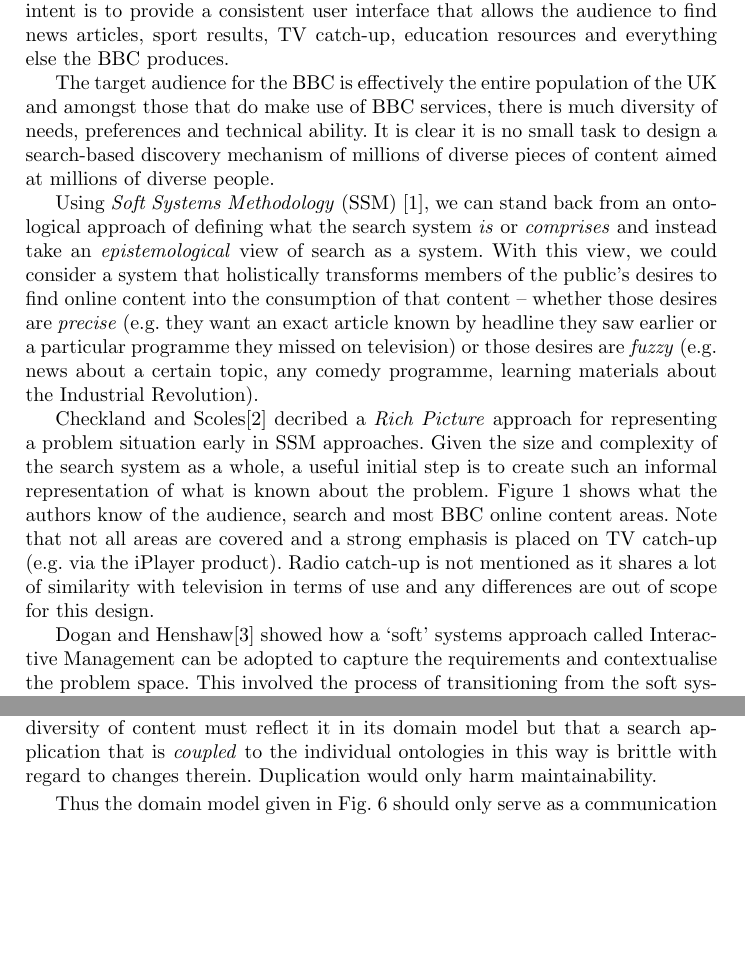
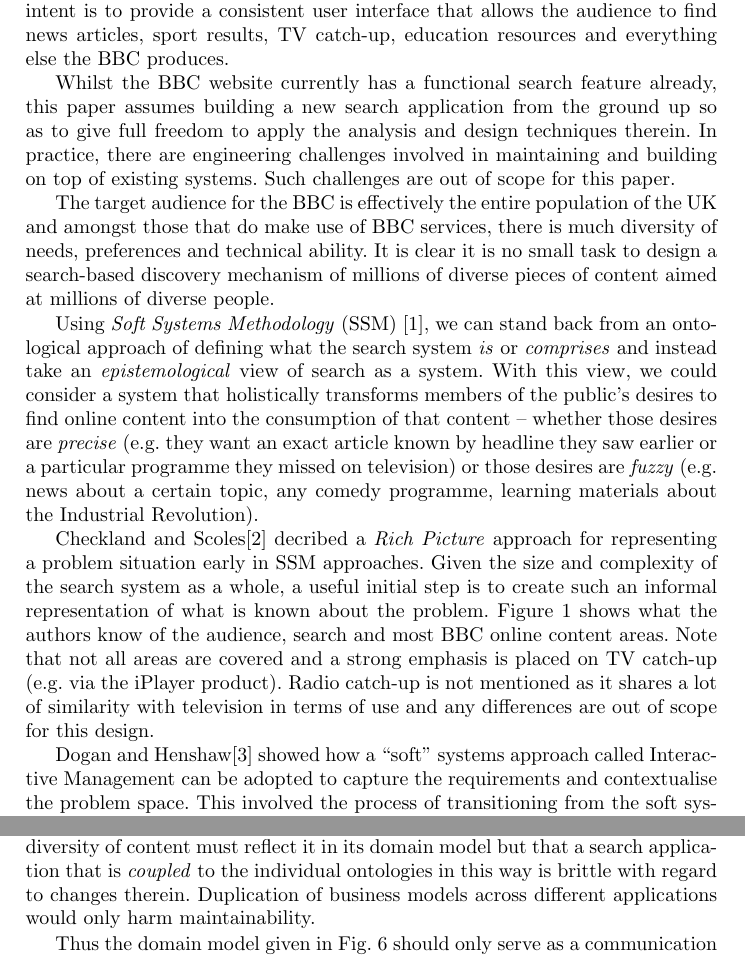
Before and after one commit to avengerpenguin/systems-design, a LaTeX paper (paper.tex): two parts of pages 2 and 8 of 14, joined at a grey line, cut so that both start at the same text, the shorter picture padded with empty space. Compiled offline with pdfLaTeX.

Commit message:
Reworded in small ways to keep up an emphasis on this being a hypothetical design approach.

```diff
--- a/paper.tex
+++ b/paper.tex
@@ -66,6 +67,13 @@
 that allows the audience to find news articles, sport results,
 TV catch-up, education resources and everything else the BBC produces.
 
+Whilst the BBC website currently has a
+functional search feature already, this paper assumes building a new search application
+from the ground up so as to give full freedom to apply the analysis and design
+techniques therein. In practice, there are engineering challenges involved
+in maintaining and building on top of existing systems. Such challenges
+are out of scope for this paper.
+
 The target audience for the BBC is effectively the entire population of the UK
 and amongst those that do make use of BBC services, there is much diversity
 of needs, preferences and technical ability. It is clear it is no small
@@ -96,7 +104,7 @@
 differences are out of scope for this design.
 
 Dogan and Henshaw\cite{dogan2010transition}
-showed how a ‘soft’ systems approach called Interactive
+showed how a ``soft'' systems approach called Interactive
 Management can be adopted to capture the requirements and contextualise the
 problem space. This involved the process of transitioning from the soft systems
 results to a formal model (e.g. UML). This transition was enabled by dividing
@@ -611,7 +617,8 @@
 content must reflect it in its domain model but that a search
 application that is \emph{coupled} to the individual ontologies
 in this way is brittle with regard to changes therein. Duplication
-would only harm maintainability.
+of business models across different applications would only
+harm maintainability.
 
 Thus the domain model given in Fig.~\ref{model} should only serve
 as a communication artefact that leads to further development of
```
Also changed, not shown: paper.tex (18 more changed lines).
